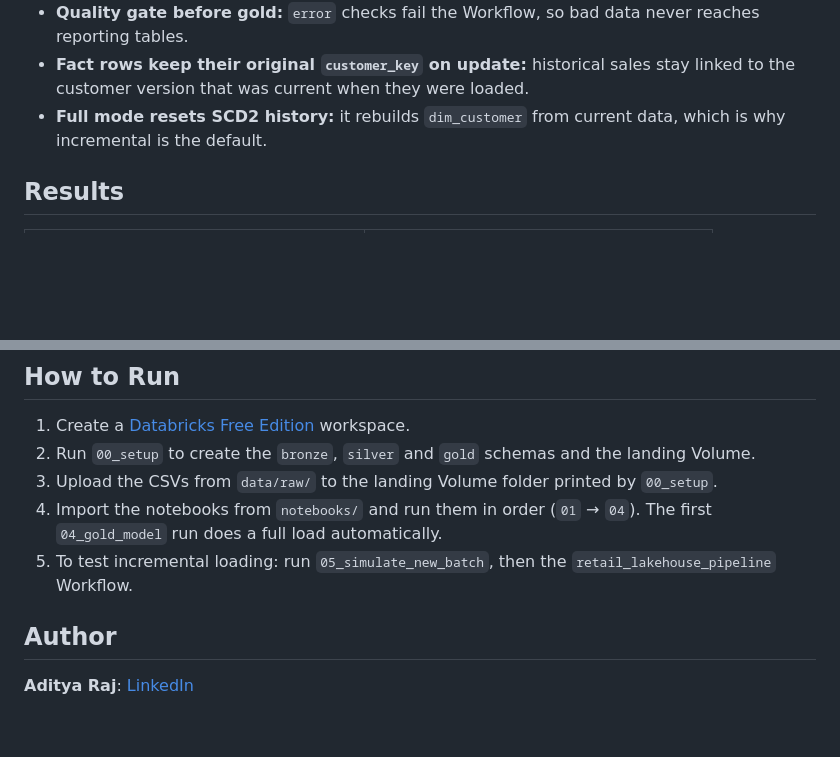
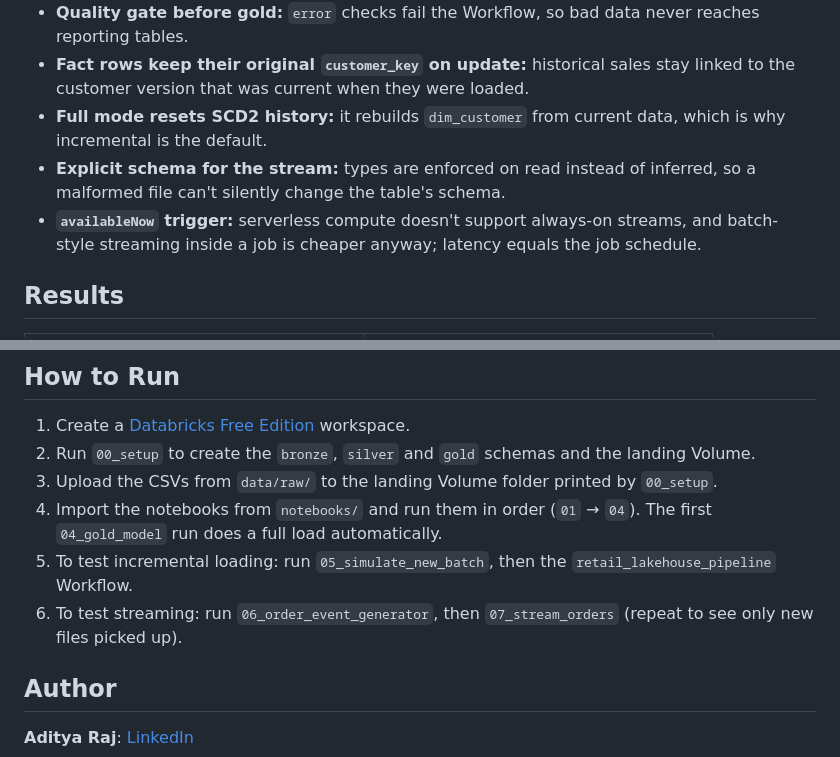
Before and after one commit to Adi7654/retail-sales-lakehouse-fabric, a Markdown page: README.md, 2 parts joined by grey strips. Rendered like a GitHub page; blank space fills up the shorter version.

```diff
--- a/README.md
+++ b/README.md
@@ -107,6 +124,8 @@ bronze_load ──► silver_transform ──► dq_checks ──► gold_model
 - **Quality gate before gold:** `error` checks fail the Workflow, so bad data never reaches reporting tables.
 - **Fact rows keep their original `customer_key` on update:** historical sales stay linked to the customer version that was current when they were loaded.
 - **Full mode resets SCD2 history:** it rebuilds `dim_customer` from current data, which is why incremental is the default.
+- **Explicit schema for the stream:** types are enforced on read instead of inferred, so a malformed file can't silently change the table's schema.
+- **`availableNow` trigger:** serverless compute doesn't support always-on streams, and batch-style streaming inside a job is cheaper anyway; latency equals the job schedule.
 
 ## Results
 
@@ -136,6 +155,7 @@ bronze_load ──► silver_transform ──► dq_checks ──► gold_model
 3. Upload the CSVs from `data/raw/` to the landing Volume folder printed by `00_setup`.
 4. Import the notebooks from `notebooks/` and run them in order (`01` → `04`). The first `04_gold_model` run does a full load automatically.
 5. To test incremental loading: run `05_simulate_new_batch`, then the `retail_lakehouse_pipeline` Workflow.
+6. To test streaming: run `06_order_event_generator`, then `07_stream_orders` (repeat to see only new files picked up).
 
 ## Author
 
```
Also changed, not shown: other parts of README.md (+20 -3 lines), docs/stream_second_run.png (added), docs/todays_sales.png (added), 2 other files.
